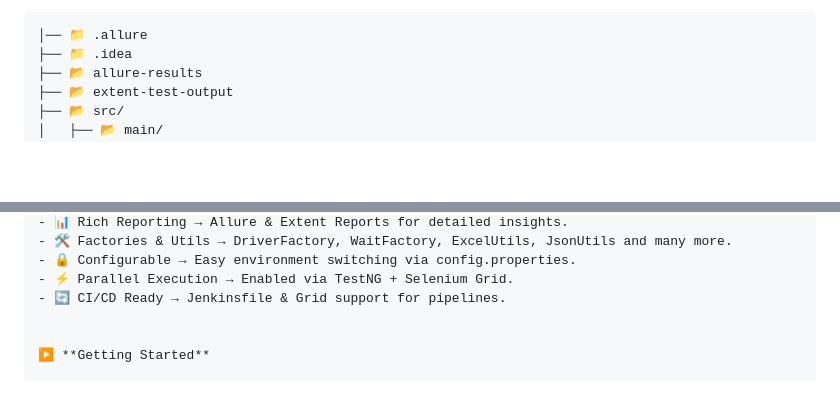
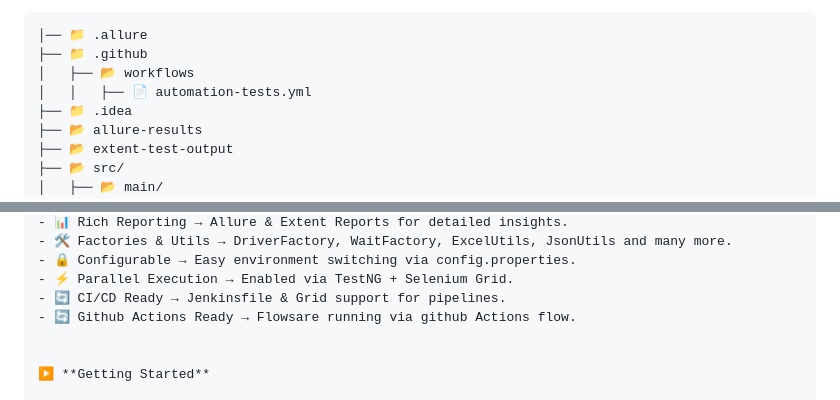
Before and after one commit to jagratgupta1989/Master-Automation-Framework, a Markdown page: README.md, 2 parts joined by grey strips. GitHub-like rendering; blank space fills up the shorter version.

````diff
--- a/README.md
+++ b/README.md
@@ -5,6 +5,9 @@ A unified automation framework for both UI 🖥️ and API 🌐 testing, designe
 
 ```MasterAutomationFramework/
 │── 📁 .allure
+├── 📁 .github
+│   ├── 📂 workflows
+│   │   ├── 📄 automation-tests.yml
 ├── 📁 .idea
 ├── 📂 allure-results
 ├── 📂 extent-test-output
@@ -108,6 +111,7 @@ A unified automation framework for both UI 🖥️ and API 🌐 testing, designe
 - 🔒 Configurable → Easy environment switching via config.properties.
 - ⚡ Parallel Execution → Enabled via TestNG + Selenium Grid.
 - 🔄 CI/CD Ready → Jenkinsfile & Grid support for pipelines.
+- 🔄 Github Actions Ready → Flowsare running via github Actions flow.
 
 
 ▶️ **Getting Started**
````
